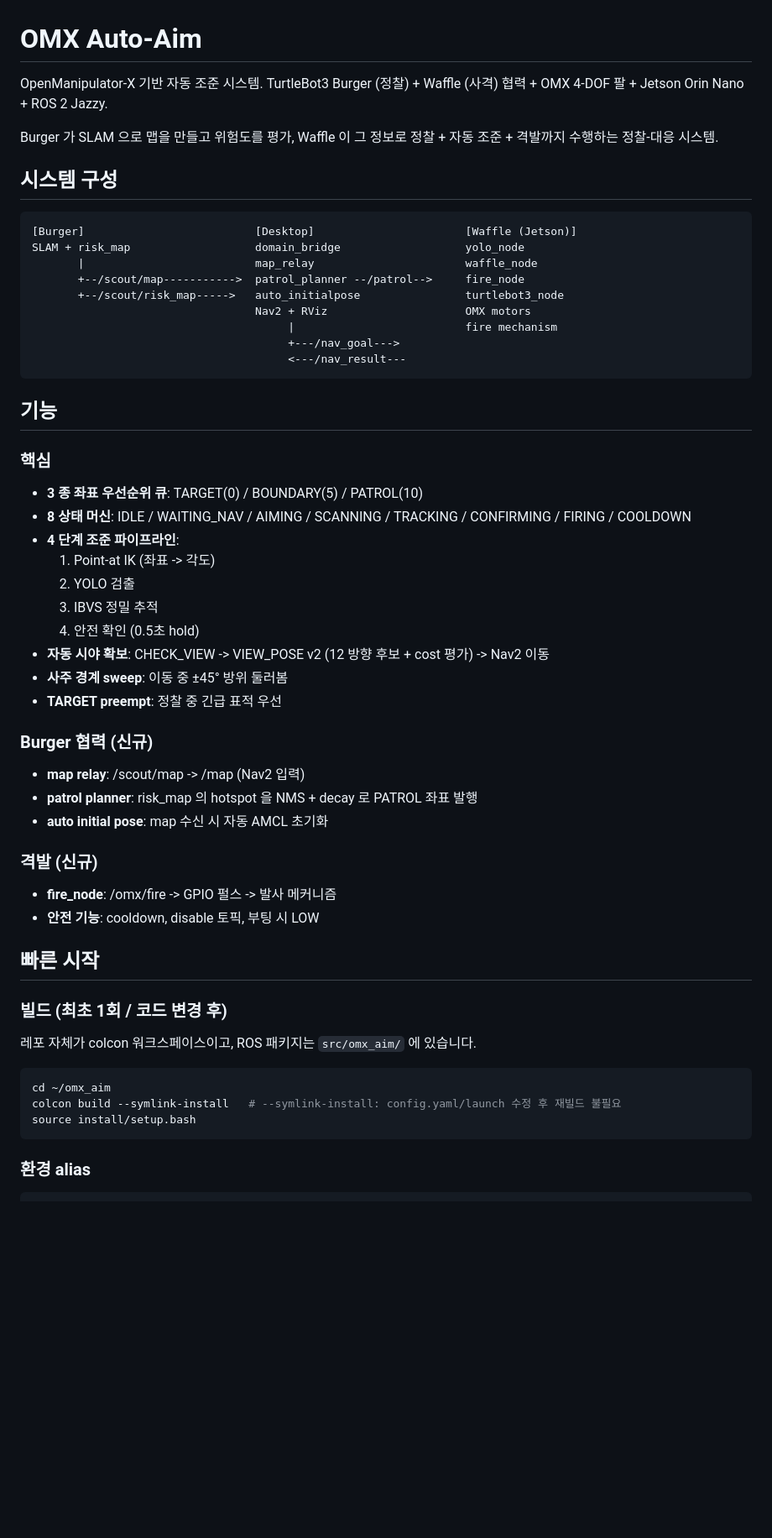
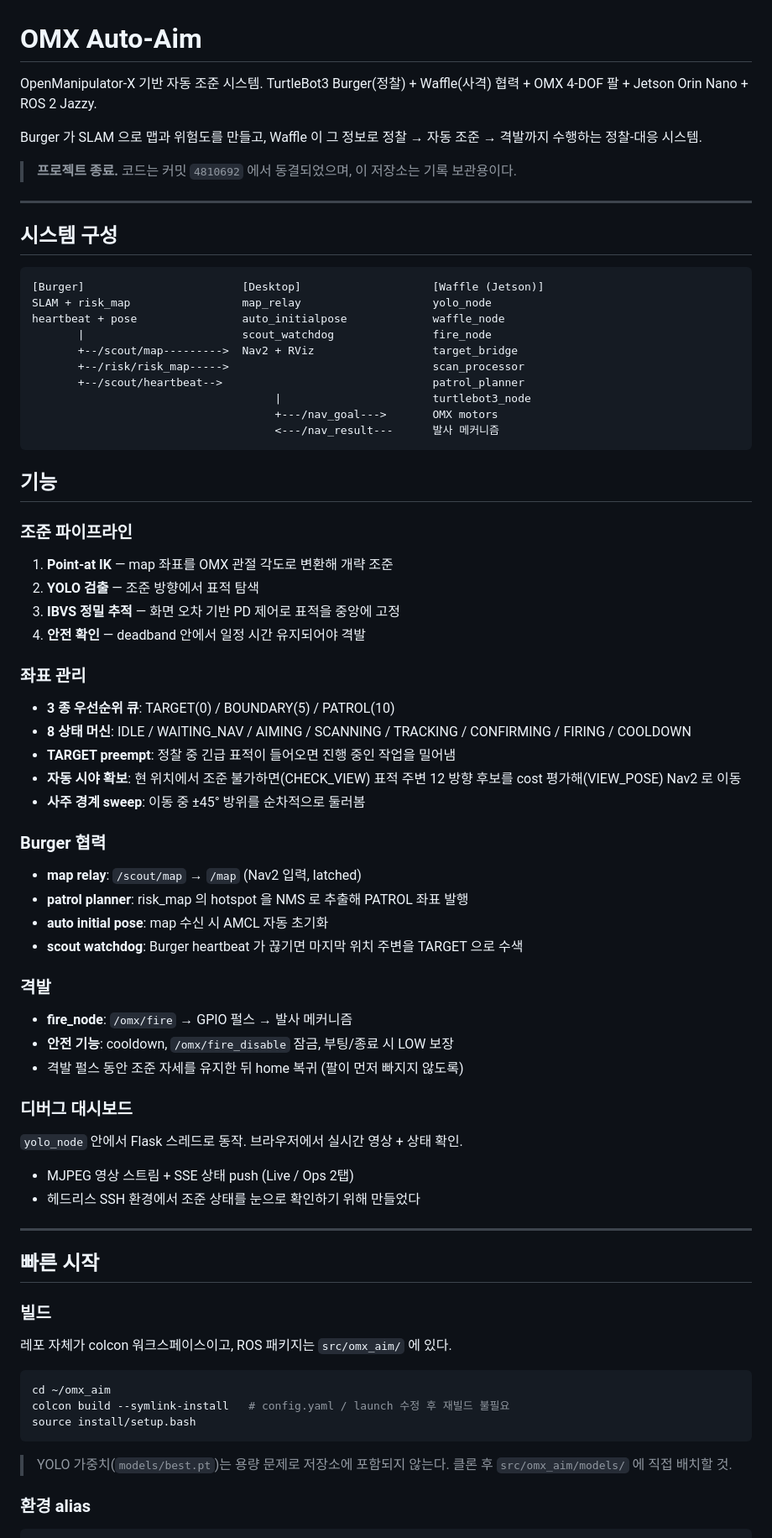
Before and after one commit to dladyddn133-creator/omx_aim, a Markdown page: README.md, the part around one of its changes. Shown at 84% size. GitHub-like rendering; blank space fills up the shorter version.

Commit message:
Update README.md for clarity and additional details on system architecture and functionality

````diff
--- a/README.md
+++ b/README.md
@@ -1,57 +1,80 @@
 # OMX Auto-Aim
 
-OpenManipulator-X 기반 자동 조준 시스템. TurtleBot3 Burger (정찰) + Waffle (사격) 협력 + OMX 4-DOF 팔 + Jetson Orin Nano + ROS 2 Jazzy.
+OpenManipulator-X 기반 자동 조준 시스템. TurtleBot3 Burger(정찰) + Waffle(사격) 협력 + OMX 4-DOF 팔 + Jetson Orin Nano + ROS 2 Jazzy.
 
-Burger 가 SLAM 으로 맵을 만들고 위험도를 평가, Waffle 이 그 정보로 정찰 + 자동 조준 + 격발까지 수행하는 정찰-대응 시스템.
+Burger 가 SLAM 으로 맵과 위험도를 만들고, Waffle 이 그 정보로 정찰 → 자동 조준 → 격발까지 수행하는 정찰-대응 시스템.
+
+> **프로젝트 종료.** 코드는 커밋 `4810692` 에서 동결되었으며, 이 저장소는 기록 보관용이다.
+
+---
 
 ## 시스템 구성
 
 ```
-[Burger]                          [Desktop]                       [Waffle (Jetson)]
-SLAM + risk_map                   domain_bridge                   yolo_node
-       |                          map_relay                       waffle_node
-       +--/scout/map----------->  patrol_planner --/patrol-->     fire_node
-       +--/scout/risk_map----->   auto_initialpose                turtlebot3_node
-                                  Nav2 + RViz                     OMX motors
-                                       |                          fire mechanism
-                                       +---/nav_goal--->
-                                       <---/nav_result---
+[Burger]                        [Desktop]                    [Waffle (Jetson)]
+SLAM + risk_map                 map_relay                    yolo_node
+heartbeat + pose                auto_initialpose             waffle_node
+       |                        scout_watchdog               fire_node
+       +--/scout/map--------->  Nav2 + RViz                  target_bridge
+       +--/risk/risk_map----->                               scan_processor
+       +--/scout/heartbeat-->                                patrol_planner
+                                     |                       turtlebot3_node
+                                     +---/nav_goal--->       OMX motors
+                                     <---/nav_result---      발사 메커니즘
 ```
 
 ## 기능
 
-### 핵심
-- **3 종 좌표 우선순위 큐**: TARGET(0) / BOUNDARY(5) / PATROL(10)
+### 조준 파이프라인
+
+1. **Point-at IK** — map 좌표를 OMX 관절 각도로 변환해 개략 조준
+2. **YOLO 검출** — 조준 방향에서 표적 탐색
+3. **IBVS 정밀 추적** — 화면 오차 기반 PD 제어로 표적을 중앙에 고정
+4. **안전 확인** — deadband 안에서 일정 시간 유지되어야 격발
+
+### 좌표 관리
+
+- **3 종 우선순위 큐**: TARGET(0) / BOUNDARY(5) / PATROL(10)
 - **8 상태 머신**: IDLE / WAITING_NAV / AIMING / SCANNING / TRACKING / CONFIRMING / FIRING / COOLDOWN
-- **4 단계 조준 파이프라인**:
-  1. Point-at IK (좌표 -> 각도)
-  2. YOLO 검출
-  3. IBVS 정밀 추적
-  4. 안전 확인 (0.5초 hold)
-- **자동 시야 확보**: CHECK_VIEW -> VIEW_POSE v2 (12 방향 후보 + cost 평가) -> Nav2 이동
-- **사주 경계 sweep**: 이동 중 ±45° 방위 둘러봄
-- **TARGET preempt**: 정찰 중 긴급 표적 우선
+- **TARGET preempt**: 정찰 중 긴급 표적이 들어오면 진행 중인 작업을 밀어냄
+- **자동 시야 확보**: 현 위치에서 조준 불가하면(CHECK_VIEW) 표적 주변 12 방향 후보를 cost 평가해(VIEW_POSE) Nav2 로 이동
+- **사주 경계 sweep**: 이동 중 ±45° 방위를 순차적으로 둘러봄
 
-### Burger 협력 (신규)
-- **map relay**: /scout/map -> /map (Nav2 입력)
-- **patrol planner**: risk_map 의 hotspot 을 NMS + decay 로 PATROL 좌표 발행
-- **auto initial pose**: map 수신 시 자동 AMCL 초기화
+### Burger 협력
 
-### 격발 (신규)
-- **fire_node**: /omx/fire -> GPIO 펄스 -> 발사 메커니즘
-- **안전 기능**: cooldown, disable 토픽, 부팅 시 LOW
+- **map relay**: `/scout/map` → `/map` (Nav2 입력, latched)
+- **patrol planner**: risk_map 의 hotspot 을 NMS 로 추출해 PATROL 좌표 발행
+- **auto initial pose**: map 수신 시 AMCL 자동 초기화
+- **scout watchdog**: Burger heartbeat 가 끊기면 마지막 위치 주변을 TARGET 으로 수색
+
+### 격발
+
+- **fire_node**: `/omx/fire` → GPIO 펄스 → 발사 메커니즘
+- **안전 기능**: cooldown, `/omx/fire_disable` 잠금, 부팅/종료 시 LOW 보장
+- 격발 펄스 동안 조준 자세를 유지한 뒤 home 복귀 (팔이 먼저 빠지지 않도록)
+
+### 디버그 대시보드
+
+`yolo_node` 안에서 Flask 스레드로 동작. 브라우저에서 실시간 영상 + 상태 확인.
+
+- MJPEG 영상 스트림 + SSE 상태 push (Live / Ops 2탭)
+- 헤드리스 SSH 환경에서 조준 상태를 눈으로 확인하기 위해 만들었다
+
+---
 
 ## 빠른 시작
 
-### 빌드 (최초 1회 / 코드 변경 후)
+### 빌드
 
-레포 자체가 colcon 워크스페이스이고, ROS 패키지는 `src/omx_aim/` 에 있습니다.
+레포 자체가 colcon 워크스페이스이고, ROS 패키지는 `src/omx_aim/` 에 있다.
 
 ```bash
 cd ~/omx_aim
-colcon build --symlink-install   # --symlink-install: config.yaml/launch 수정 후 재빌드 불필요
+colcon build --symlink-install   # config.yaml / launch 수정 후 재빌드 불필요
 source install/setup.bash
 ```
+
+> YOLO 가중치(`models/best.pt`)는 용량 문제로 저장소에 포함되지 않는다. 클론 후 `src/omx_aim/models/` 에 직접 배치할 것.
 
 ### 환경 alias
 
````
Also changed, not shown: other parts of README.md (+79 -61 lines).
